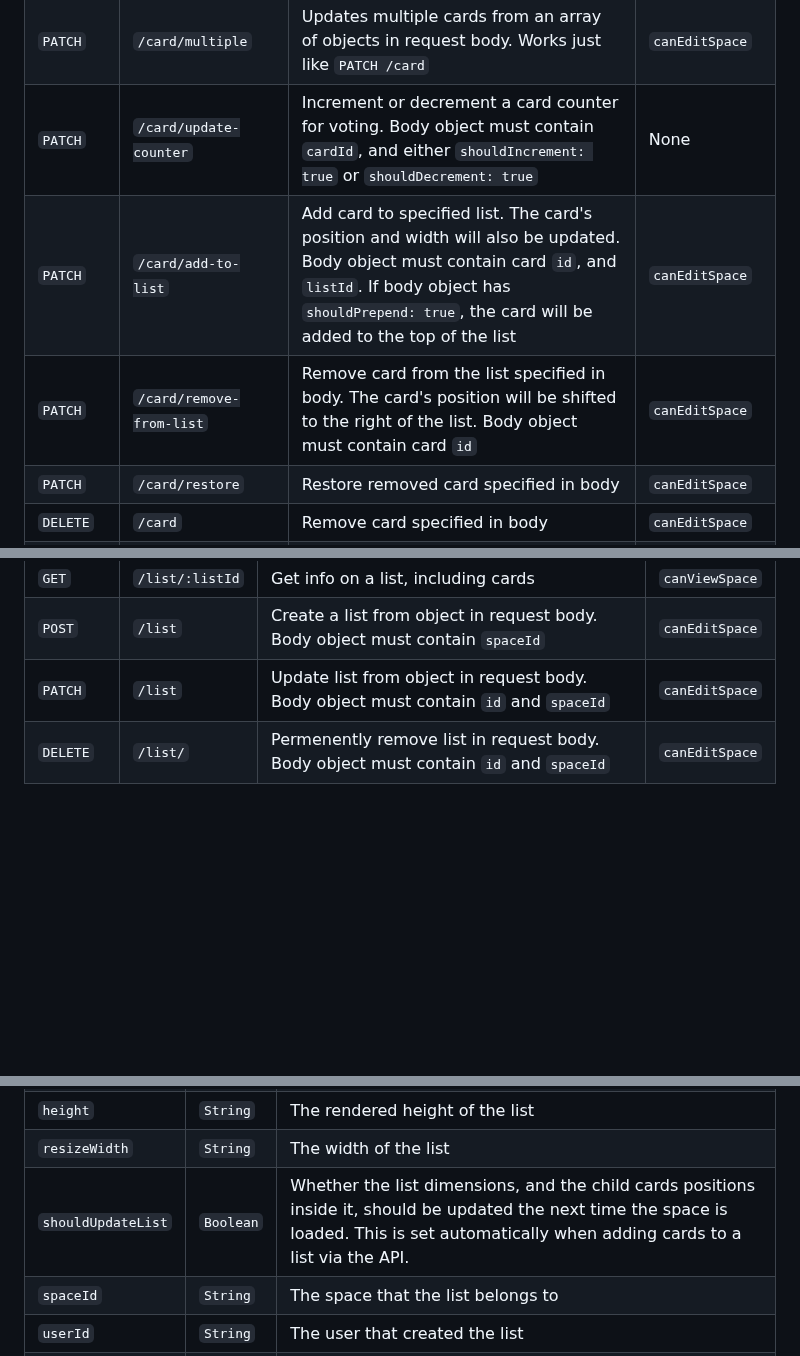
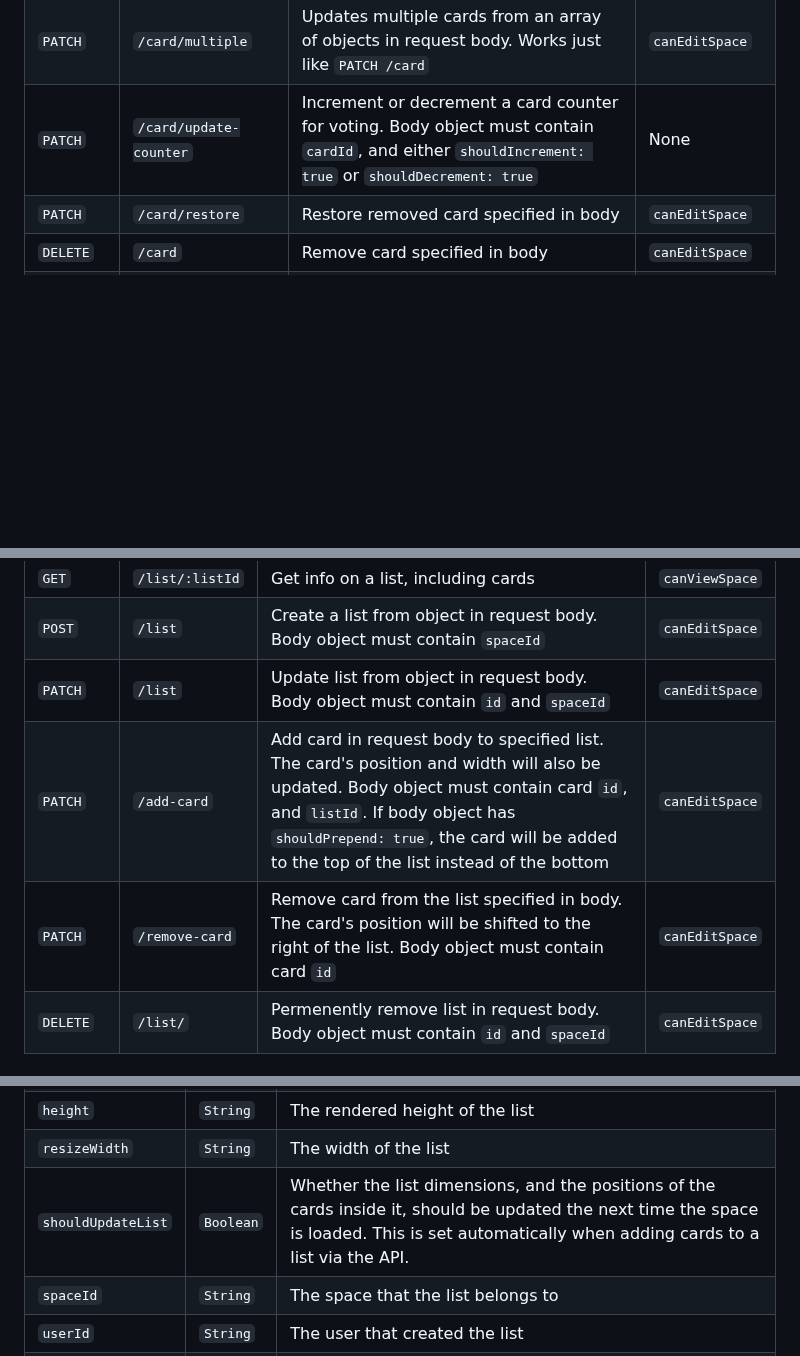
Before and after one commit to kinopio-club/kinopio-help, a Markdown page: api/index.md, 3 parts joined by grey strips. GitHub-like rendering; blank space fills up the shorter version.

Commit message:
move add/remove card to list routes to /list

```diff
--- a/api/index.md
+++ b/api/index.md
@@ -240,8 +240,6 @@ Method | Path | Description | Auth
 `PATCH`   | <code class="cards">/card</code>                        | Update card from object in request body. Body object must contain `id`. `spaceId` cannot be patched                                                                          | `canEditSpace`
 `PATCH`   | <code class="cards">/card/multiple</code>               | Updates multiple cards from an array of objects in request body. Works just like `PATCH /card`                                                                               | `canEditSpace`
 `PATCH`   | <code class="cards">/card/update-counter</code>         | Increment or decrement a card counter for voting. Body object must contain `cardId`, and either `shouldIncrement: true` or `shouldDecrement: true` 							| None
-`PATCH`   | <code class="cards">/card/add-to-list</code>                | Add card to specified list. The card's position and width will also be updated. Body object must contain card `id`, and `listId`. If body object has `shouldPrepend: true`, the card will be added to the top of the list     | `canEditSpace`
-`PATCH`  | <code class="cards">/card/remove-from-list</code>               | Remove card from the list specified in body. The card's position will be shifted to the right of the list. Body object must contain card `id`                                       | `canEditSpace`
 `PATCH`   | <code class="cards">/card/restore</code>                | Restore removed card specified in body                                                                                                                                              | `canEditSpace`
 `DELETE`  | <code class="cards">/card</code>                        | Remove card specified in body                                                                                                                                                       | `canEditSpace`
 `DELETE`  | <code class="cards">/card/permanent</code>              | Permanently remove card specified in body                                                                                                                                           | `canEditSpace`
@@ -423,6 +421,8 @@ Method | Path | Description | Auth
 `GET`     | <code class="lists">/list/:listId</code>    | Get info on a list, including cards                                                             | `canViewSpace`
 `POST`    | <code class="lists">/list</code>            | Create a list from object in request body. Body object must contain `spaceId`                   | `canEditSpace`
 `PATCH`   | <code class="lists">/list</code>            | Update list from object in request body. Body object must contain `id` and `spaceId`            | `canEditSpace`
+`PATCH`   | <code class="lists">/add-card</code>            | Add card in request body to specified list. The card's position and width will also be updated. Body object must contain card `id`, and `listId`. If body object has `shouldPrepend: true`, the card will be added to the top of the list instead of the bottom     | `canEditSpace`
+`PATCH`   | <code class="lists">/remove-card</code>        | Remove card from the list specified in body. The card's position will be shifted to the right of the list. Body object must contain card `id`                                       | `canEditSpace`
 `DELETE`  | <code class="lists">/list/</code>           | Permenently remove list in request body. Body object must contain `id` and `spaceId`            | `canEditSpace`
 
 <h3 class="badge lists">List Attributes</h3>
@@ -435,7 +435,7 @@ Name | Type | Description
 <code class="lists">name</code>                                       | `String` | The name of the list
 <code class="lists">height</code>                                     | `String` | The rendered height of the list
 <code class="lists">resizeWidth</code>                                | `String` | The width of the list
-<code class="lists">shouldUpdateList</code>                           | `Boolean` | Whether the list dimensions, and the child cards positions inside it, should be updated the next time the space is loaded. This is set automatically when adding cards to a list via the API.
+<code class="lists">shouldUpdateList</code>                           | `Boolean` | Whether the list dimensions, and the positions of the cards inside it, should be updated the next time the space is loaded. This is set automatically when adding cards to a list via the API.
 <code class="lists">spaceId</code>                                    | `String` | The space that the list belongs to
 <code class="lists">userId</code>                                     | `String` | The user that created the list
 <code class="lists">updatedAt</code>                                  | `String`  | The date when any changes were made to the list
```
